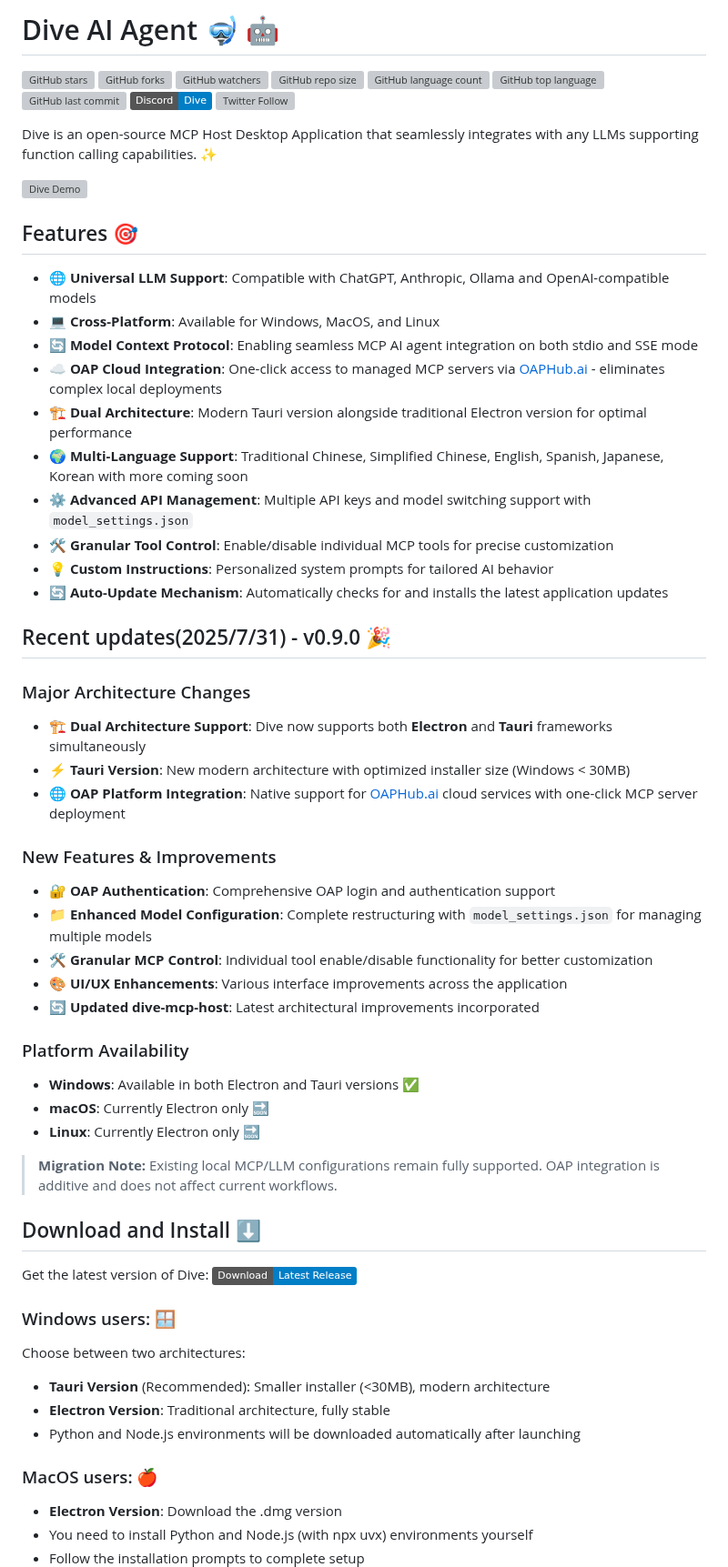
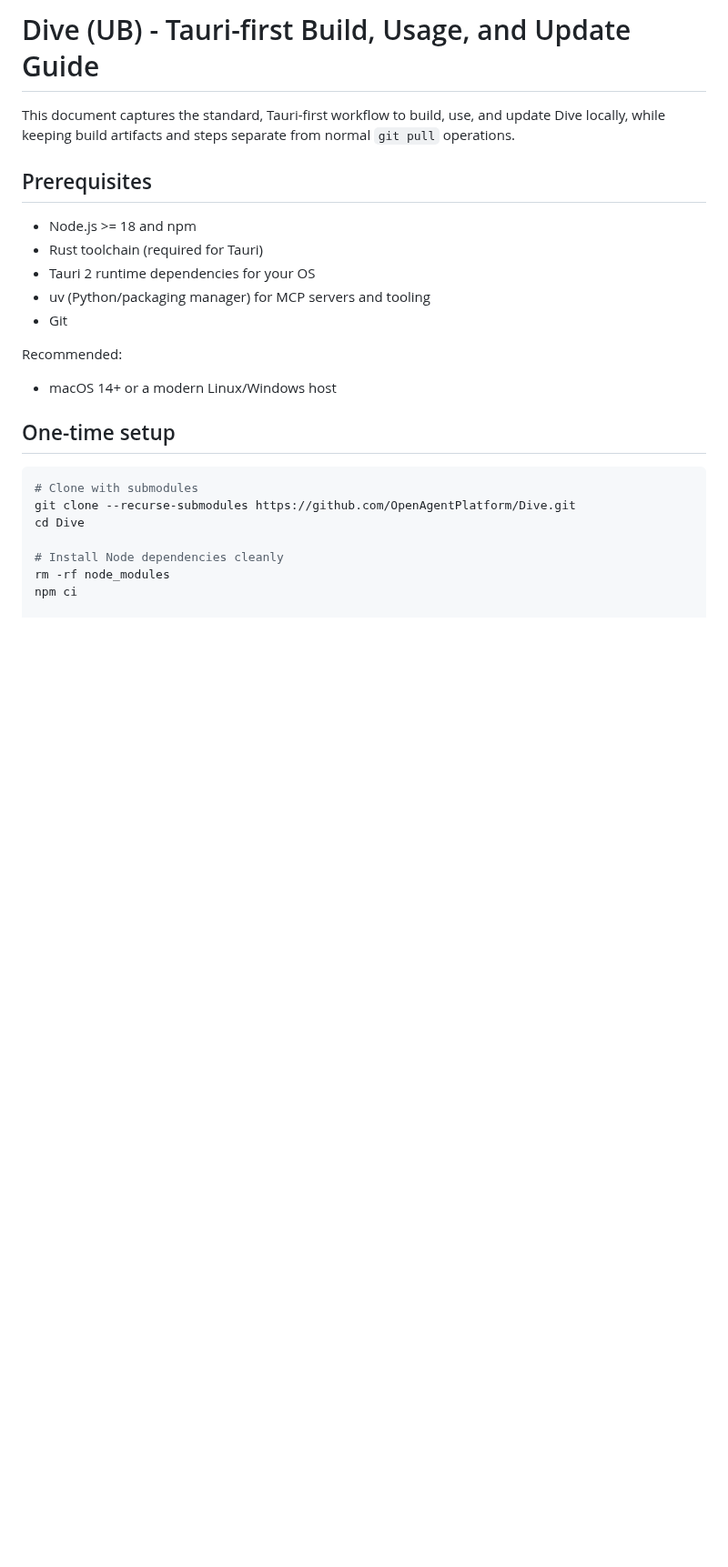
Before and after one commit to usathyan/Dive, a Markdown page: README.md, the part around one of its changes. Shown at 91% size. Rendered like a GitHub page; badges without logos; blank space fills up the shorter version; grey boxes are pictures that could not be loaded.

````diff
--- a/README.md
+++ b/README.md
@@ -1,67 +1,26 @@
-# Dive AI Agent 🤿 🤖
+# Dive (UB) - Tauri-first Build, Usage, and Update Guide
 
-![GitHub stars](https://img.shields.io/github/stars/OpenAgentPlatform/Dive?style=social)
-![GitHub forks](https://img.shields.io/github/forks/OpenAgentPlatform/Dive?style=social)
-![GitHub watchers](https://img.shields.io/github/watchers/OpenAgentPlatform/Dive?style=social)
-![GitHub repo size](https://img.shields.io/github/repo-size/OpenAgentPlatform/Dive)
-![GitHub language count](https://img.shields.io/github/languages/count/OpenAgentPlatform/Dive)
-![GitHub top language](https://img.shields.io/github/languages/top/OpenAgentPlatform/Dive)
-![GitHub last commit](https://img.shields.io/github/last-commit/OpenAgentPlatform/Dive?color=red)
-[![Discord](https://img.shields.io/badge/Discord-Dive-blue?logo=discord&logoColor=white)](https://discord.com/invite/qceMERf4y2)
-[![Twitter Follow](https://img.shields.io/twitter/follow/Dive_ai_agent?style=social)](https://twitter.com/Dive_ai_agent)
+This document captures the standard, Tauri-first workflow to build, use, and update Dive locally, while keeping build artifacts and steps separate from normal `git pull` operations.
 
-Dive is an open-source MCP Host Desktop Application that seamlessly integrates with any LLMs supporting function calling capabilities. ✨
+## Prerequisites
 
-![Dive Demo](./docs/0.8.0_DiveGIF.gif)
+- Node.js >= 18 and npm
+- Rust toolchain (required for Tauri)
+- Tauri 2 runtime dependencies for your OS
+- uv (Python/packaging manager) for MCP servers and tooling
+- Git
 
+Recommended:
+- macOS 14+ or a modern Linux/Windows host
 
-## Features 🎯
+## One-time setup
 
-- 🌐 **Universal LLM Support**: Compatible with ChatGPT, Anthropic, Ollama and OpenAI-compatible models
-- 💻 **Cross-Platform**: Available for Windows, MacOS, and Linux
-- 🔄 **Model Context Protocol**: Enabling seamless MCP AI agent integration on both stdio and SSE mode
-- ☁️ **OAP Cloud Integration**: One-click access to managed MCP servers via [OAPHub.ai](https://oaphub.ai/) - eliminates complex local deployments
-- 🏗️ **Dual Architecture**: Modern Tauri version alongside traditional Electron version for optimal performance
-- 🌍 **Multi-Language Support**: Traditional Chinese, Simplified Chinese, English, Spanish, Japanese, Korean with more coming soon
-- ⚙️ **Advanced API Management**: Multiple API keys and model switching support with `model_settings.json`
-- 🛠️ **Granular Tool Control**: Enable/disable individual MCP tools for precise customization
-- 💡 **Custom Instructions**: Personalized system prompts for tailored AI behavior
-- 🔄 **Auto-Update Mechanism**: Automatically checks for and installs the latest application updates
+```bash
+# Clone with submodules
+git clone --recurse-submodules https://github.com/OpenAgentPlatform/Dive.git
+cd Dive
 
-## Recent updates(2025/7/31) - v0.9.0 🎉
+# Install Node dependencies cleanly
+rm -rf node_modules
+npm ci
 
-### Major Architecture Changes
-- 🏗️ **Dual Architecture Support**: Dive now supports both **Electron** and **Tauri** frameworks simultaneously
-- ⚡ **Tauri Version**: New modern architecture with optimized installer size (Windows < 30MB)
-- 🌐 **OAP Platform Integration**: Native support for [OAPHub.ai](https://oaphub.ai/) cloud services with one-click MCP server deployment
-
-### New Features & Improvements
-- 🔐 **OAP Authentication**: Comprehensive OAP login and authentication support
-- 📁 **Enhanced Model Configuration**: Complete restructuring with `model_settings.json` for managing multiple models
-- 🛠️ **Granular MCP Control**: Individual tool enable/disable functionality for better customization
-- 🎨 **UI/UX Enhancements**: Various interface improvements across the application
-- 🔄 **Updated dive-mcp-host**: Latest architectural improvements incorporated
-
-### Platform Availability
-- **Windows**: Available in both Electron and Tauri versions ✅
-- **macOS**: Currently Electron only 🔜
-- **Linux**: Currently Electron only 🔜
-
-> **Migration Note:** Existing local MCP/LLM configurations remain fully supported. OAP integration is additive and does not affect current workflows.
-
-## Download and Install ⬇️
-
-Get the latest version of Dive:
-[![Download](https://img.shields.io/badge/Download-Latest%20Release-blue.svg)](https://github.com/OpenAgentPlatform/Dive/releases/latest)
-
-### Windows users: 🪟
-Choose between two architectures:
-- **Tauri Version** (Recommended): Smaller installer (<30MB), modern architecture
-- **Electron Version**: Traditional architecture, fully stable
-- Python and Node.js environments will be downloaded automatically after launching
-
-### MacOS users: 🍎
-- **Electron Version**: Download the .dmg version
-- You need to install Python and Node.js (with npx uvx) environments yourself
-- Follow the installation prompts to complete setup
-
````
Also changed, not shown: other parts of README.md (+161 -105 lines).
